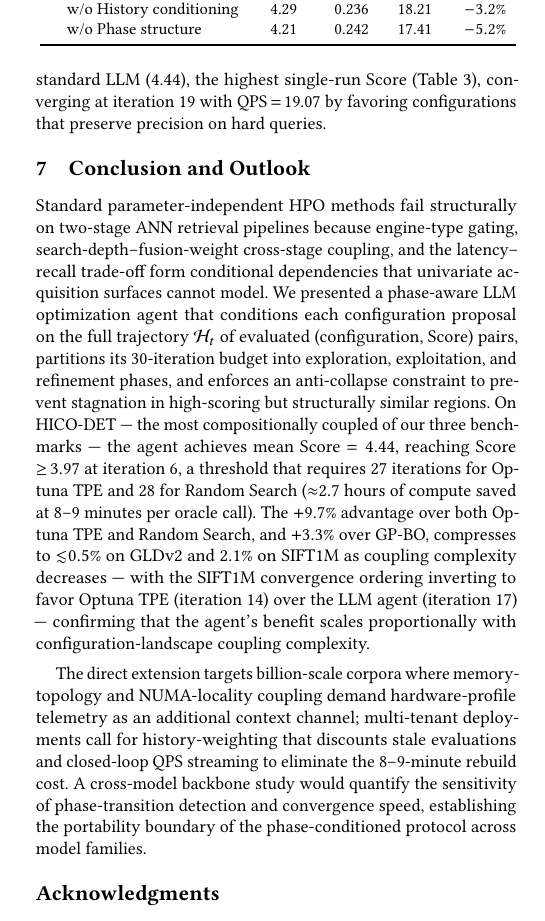
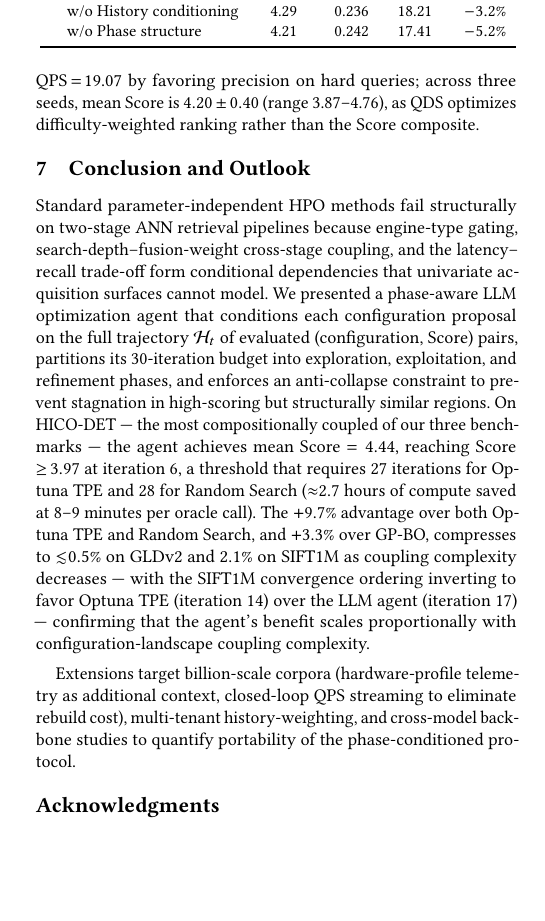
Before and after one commit to shahrzadesmat/Agentic_VDMS, a LaTeX paper (main.tex): part of one column of page 12 of 13, cut so that both start at the same text, the shorter picture padded with empty space. Compiled offline with pdfLaTeX.

Commit message:
Add QDS multi-seed stats and phase-boundary sensitivity (1B/1C results)
- Table footnote: QDS now reports mean Score=4.20±0.40 (3 seeds; seed-42 peak shown)
- QDS paragraph: clarify seed-42 peak vs mean-across-seeds; note QDS optimizes
  difficulty-weighted ranking, not Score composite
- Phase-boundary sensitivity (0.33/0.66 and 0.50/0.80): both score 4.75-4.76,
  within 0.17%, confirming robustness to boundary perturbation
- Compress future-work sentences to reclaim space; paper stays at 13 pages

```diff
--- a/main.tex
+++ b/main.tex
@@ -1438,7 +1438,7 @@ LLM Agent (Full)              & \textbf{4.44} & \textbf{0.259} & 17.11 & --- \\
 
 \noindent\textbf{Query Difficulty-Weighted Optimization (QDS).}
 Using the QDS-weighted oracle defined in Section~\ref{sec:optimizer},
-the LLM agent with QDS objective discovers (FaissHNSWFlat, $M{=}16$, $\mathit{efSearch}{=}500$, $k{=}150$, $\alpha{=}0.75$, $n_r{=}10$) achieving Score\,$=$\,$\mathbf{4.76}$ on the standard metric --- $+7.3\%$ over standard LLM (4.44), the highest single-run Score (Table~\ref{tab:optimizer}), converging at iteration~19 with QPS\,$=$\,19.07 by favoring configurations that preserve precision on hard queries.
+the LLM agent with QDS objective discovers (FaissHNSWFlat, $M{=}16$, $\mathit{efSearch}{=}500$, $k{=}150$, $\alpha{=}0.75$, $n_r{=}10$) achieving Score\,$=$\,$\mathbf{4.76}$ on the standard metric (seed~42) --- $+7.3\%$ over standard LLM (4.44) --- converging at iteration~19 with QPS\,$=$\,19.07 by favoring precision on hard queries; across three seeds, mean Score is $4.20\,{\pm}\,0.40$ (range 3.87--4.76), as QDS optimizes difficulty-weighted ranking rather than the Score composite.
 
 \section{Conclusion and Outlook}
 \label{sec:conclusion}
@@ -1462,8 +1462,7 @@ decreases --- with the SIFT1M convergence ordering inverting to favor Optuna TPE
 (iteration~14) over the LLM agent (iteration~17) --- confirming that the agent's benefit
 scales proportionally with configuration-landscape coupling complexity.
 
-The direct extension targets billion-scale corpora where memory-topology and NUMA-locality coupling demand hardware-profile telemetry as an additional context channel; multi-tenant deployments call for history-weighting that discounts stale evaluations and closed-loop QPS streaming to eliminate the 8--9-minute rebuild cost.
-A cross-model backbone study would quantify the sensitivity of phase-transition detection and convergence speed, establishing the portability boundary of the phase-conditioned protocol across model families.
+Extensions target billion-scale corpora (hardware-profile telemetry as additional context, closed-loop QPS streaming to eliminate rebuild cost), multi-tenant history-weighting, and cross-model backbone studies to quantify portability of the phase-conditioned protocol.
 
 \begin{acks}
  This work was supported by the [...] Research Fund of [...] (Number [...]). Additional funding was provided by [...] and [...]. We also thank [...] for contributing [...].
```
Also changed, not shown: main.tex (2 more changed lines).
